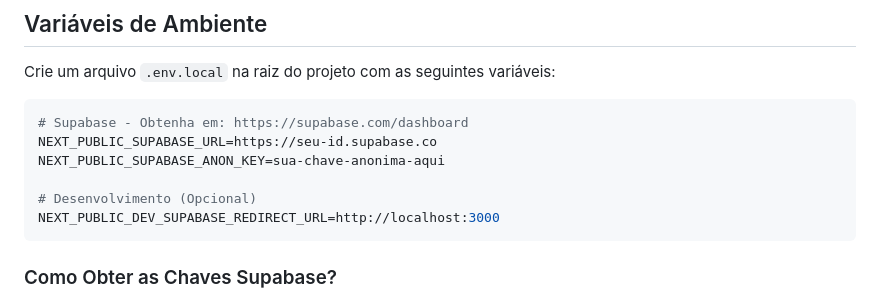
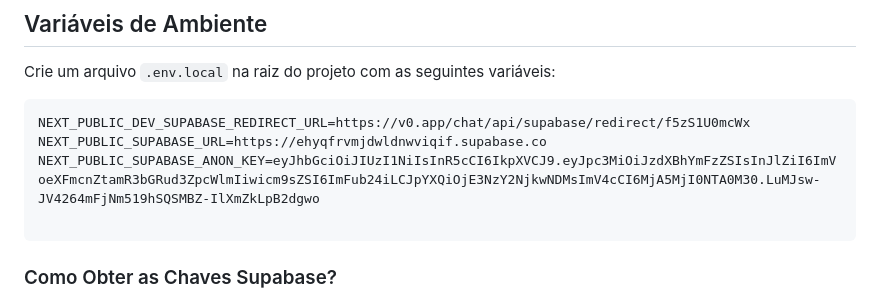
Before and after one commit to andreLG475/EstoqueDoMercado_NEXUSflow, a Markdown page: README.md, the part around the change. GitHub-like rendering.

Commit message:
Revise Supabase keys and redirect URL in README
Updated Supabase configuration details in README.

````diff
--- a/README.md
+++ b/README.md
@@ -184,12 +184,10 @@ No painel Supabase, vá para **SQL Editor** e execute o arquivo `scripts/001_cre
 Crie um arquivo `.env.local` na raiz do projeto com as seguintes variáveis:
 
 ```env
-# Supabase - Obtenha em: https://supabase.com/dashboard
-NEXT_PUBLIC_SUPABASE_URL=https://seu-id.supabase.co
-NEXT_PUBLIC_SUPABASE_ANON_KEY=sua-chave-anonima-aqui
+NEXT_PUBLIC_DEV_SUPABASE_REDIRECT_URL=https://v0.app/chat/api/supabase/redirect/f5zS1U0mcWx
+NEXT_PUBLIC_SUPABASE_URL=https://ehyqfrvmjdwldnwviqif.supabase.co
+NEXT_PUBLIC_SUPABASE_ANON_KEY=eyJhbGciOiJIUzI1NiIsInR5cCI6IkpXVCJ9.eyJpc3MiOiJzdXBhYmFzZSIsInJlZiI6ImVoeXFmcnZtamR3bGRud3ZpcWlmIiwicm9sZSI6ImFub24iLCJpYXQiOjE3NzY2NjkwNDMsImV4cCI6MjA5MjI0NTA0M30.LuMJsw-JV4264mFjNm519hSQSMBZ-IlXmZkLpB2dgwo
 
-# Desenvolvimento (Opcional)
-NEXT_PUBLIC_DEV_SUPABASE_REDIRECT_URL=http://localhost:3000
 ```
 
 ### Como Obter as Chaves Supabase?
````
